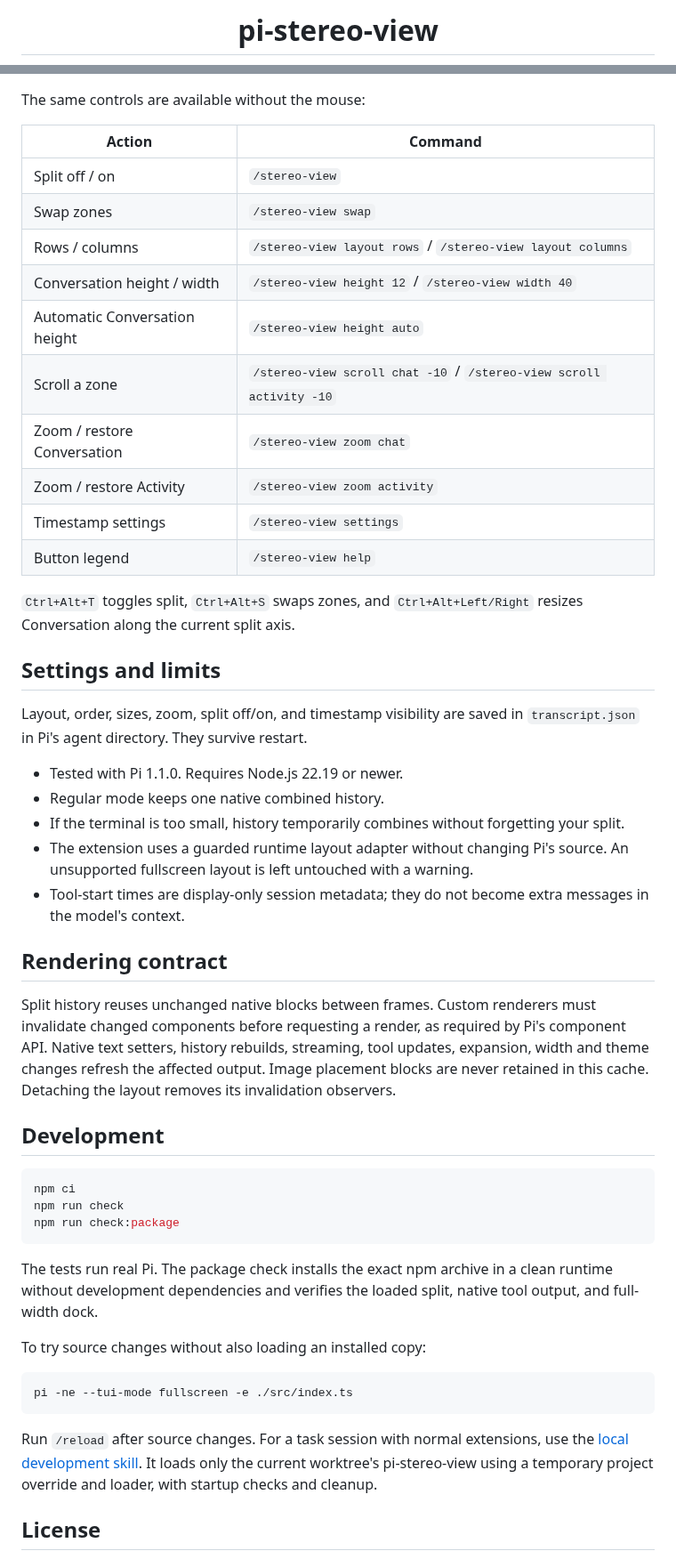
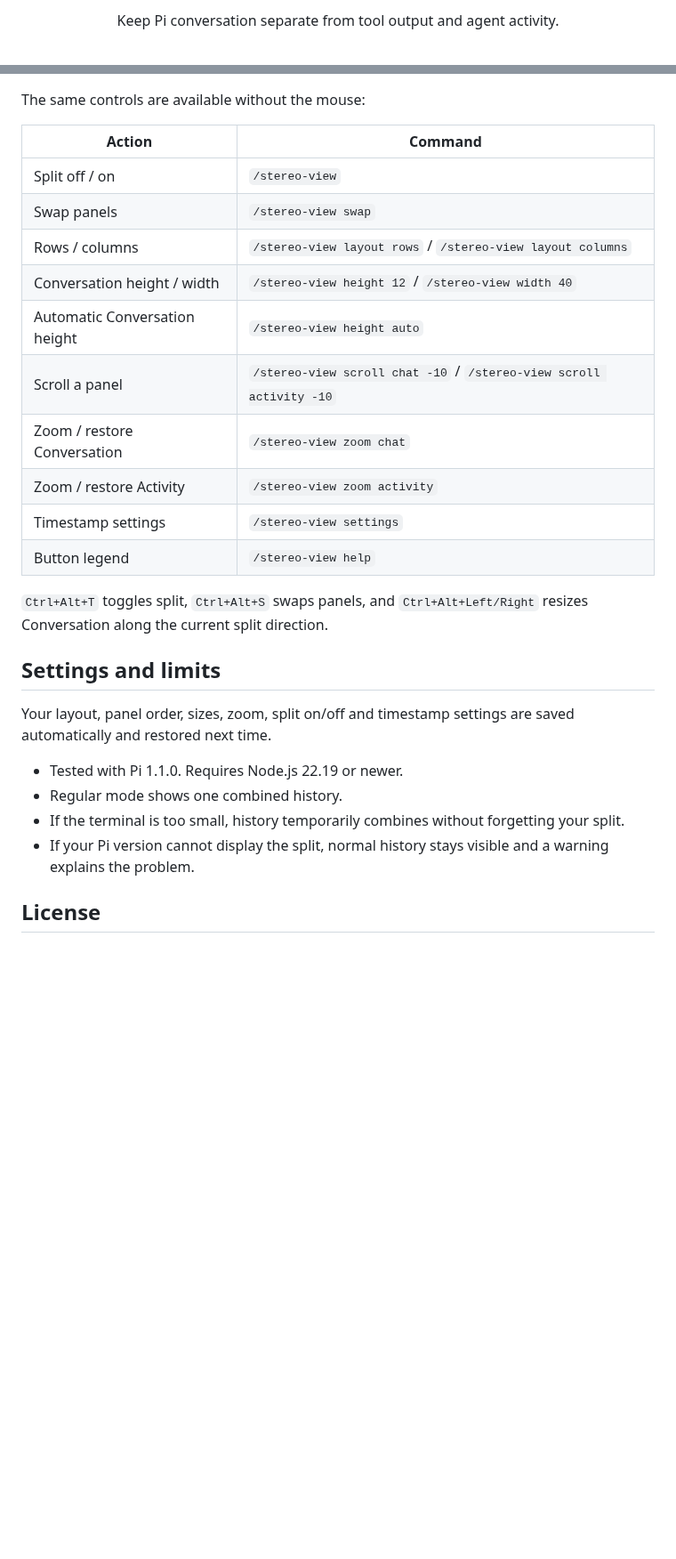
Before and after one commit to alexshpunt/pi-stereo-view, a Markdown page: README.md, 2 parts joined by grey strips. Shown at 89% size. Drawn GitHub-style; blank space fills up the shorter version.

````diff
--- a/README.md
+++ b/README.md
@@ -2,5 +5,5 @@
 
-<h1 align="center">pi-stereo-view</h1>
+<p align="center">Keep Pi conversation separate from tool output and agent activity.</p>
 
 <p align="center">
   <a href="https://www.npmjs.com/package/pi-stereo-view"><img src="https://img.shields.io/npm/v/pi-stereo-view" alt="npm version"></a>
@@ -90,49 +116,26 @@ The same controls are available without the mouse:
 | Action | Command |
 | --- | --- |
 | Split off / on | `/stereo-view` |
-| Swap zones | `/stereo-view swap` |
+| Swap panels | `/stereo-view swap` |
 | Rows / columns | `/stereo-view layout rows` / `/stereo-view layout columns` |
 | Conversation height / width | `/stereo-view height 12` / `/stereo-view width 40` |
 | Automatic Conversation height | `/stereo-view height auto` |
-| Scroll a zone | `/stereo-view scroll chat -10` / `/stereo-view scroll activity -10` |
+| Scroll a panel | `/stereo-view scroll chat -10` / `/stereo-view scroll activity -10` |
 | Zoom / restore Conversation | `/stereo-view zoom chat` |
 | Zoom / restore Activity | `/stereo-view zoom activity` |
 | Timestamp settings | `/stereo-view settings` |
 | Button legend | `/stereo-view help` |
 
-`Ctrl+Alt+T` toggles split, `Ctrl+Alt+S` swaps zones, and `Ctrl+Alt+Left/Right` resizes Conversation along the current split axis.
+`Ctrl+Alt+T` toggles split, `Ctrl+Alt+S` swaps panels, and `Ctrl+Alt+Left/Right` resizes Conversation along the current split direction.
 
 ## Settings and limits
 
-Layout, order, sizes, zoom, split off/on, and timestamp visibility are saved in `transcript.json` in Pi's agent directory. They survive restart.
+Your layout, panel order, sizes, zoom, split on/off and timestamp settings are saved automatically and restored next time.
 
 - Tested with Pi 1.1.0. Requires Node.js 22.19 or newer.
-- Regular mode keeps one native combined history.
+- Regular mode shows one combined history.
 - If the terminal is too small, history temporarily combines without forgetting your split.
-- The extension uses a guarded runtime layout adapter without changing Pi's source. An unsupported fullscreen layout is left untouched with a warning.
-- Tool-start times are display-only session metadata; they do not become extra messages in the model's context.
-
-## Rendering contract
-
-Split history reuses unchanged native blocks between frames. Custom renderers must invalidate changed components before requesting a render, as required by Pi's component API. Native text setters, history rebuilds, streaming, tool updates, expansion, width and theme changes refresh the affected output. Image placement blocks are never retained in this cache. Detaching the layout removes its invalidation observers.
-
-## Development
-
-```sh
-npm ci
-npm run check
-npm run check:package
-```
-
-The tests run real Pi. The package check installs the exact npm archive in a clean runtime without development dependencies and verifies the loaded split, native tool output, and full-width dock.
-
-To try source changes without also loading an installed copy:
-
-```sh
-pi -ne --tui-mode fullscreen -e ./src/index.ts
-```
-
-Run `/reload` after source changes. For a task session with normal extensions, use the [local development skill](.pi/skills/develop-stereo-view/SKILL.md). It loads only the current worktree's pi-stereo-view using a temporary project override and loader, with startup checks and cleanup.
+- If your Pi version cannot display the split, normal history stays visible and a warning explains the problem.
 
 ## License
 
````
Also changed, not shown: other parts of README.md (+53 -27 lines), CHANGELOG.md (added, +11 -0 lines), development.md (added, +65 -0 lines), assets/columns.png (added), assets/logo-icon.png (added), assets/logo-wordmark.png (added), assets/rows.png (added), 1 other file.
